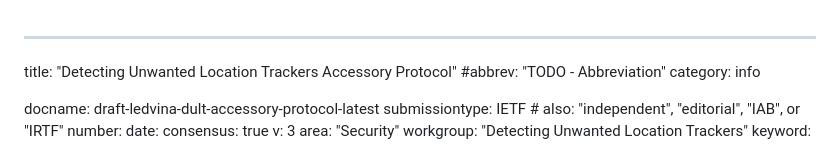
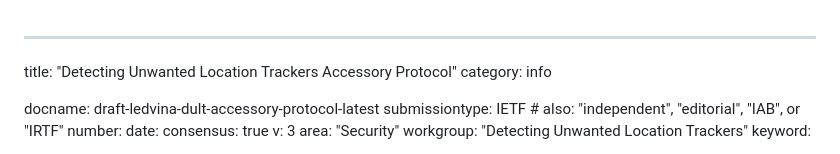
Before and after one commit to ietf-wg-dult/accessory-protocol, a Markdown page: draft-ledvina-dult-accessory-protocol.md, the part around the change. Drawn GitHub-style.

Commit message:
Removed abbreviated title section

```diff
--- a/draft-ledvina-dult-accessory-protocol.md
+++ b/draft-ledvina-dult-accessory-protocol.md
@@ -1,6 +1,5 @@
 ---
 title: "Detecting Unwanted Location Trackers Accessory Protocol"
-#abbrev: "TODO - Abbreviation"
 category: info
 
 docname: draft-ledvina-dult-accessory-protocol-latest
```
